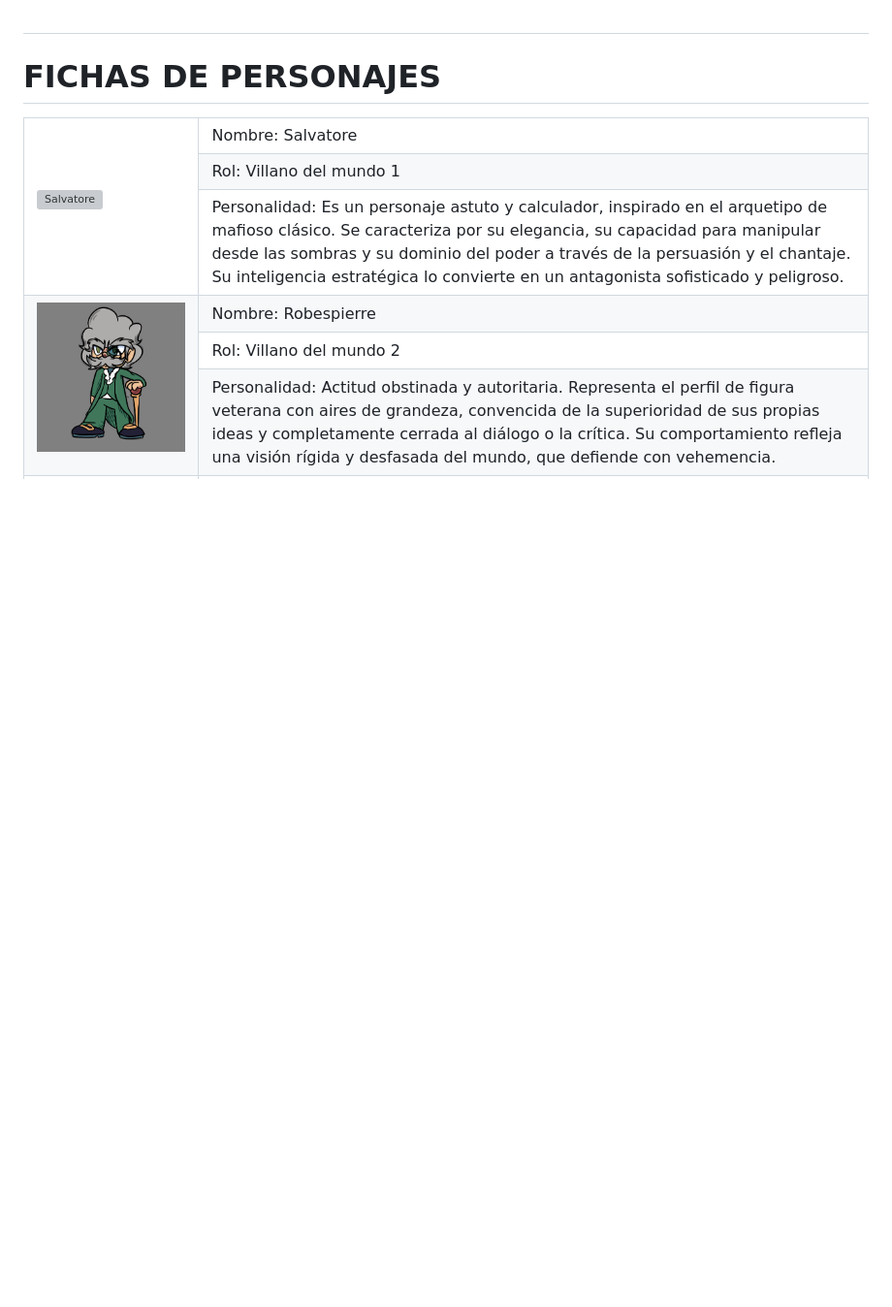
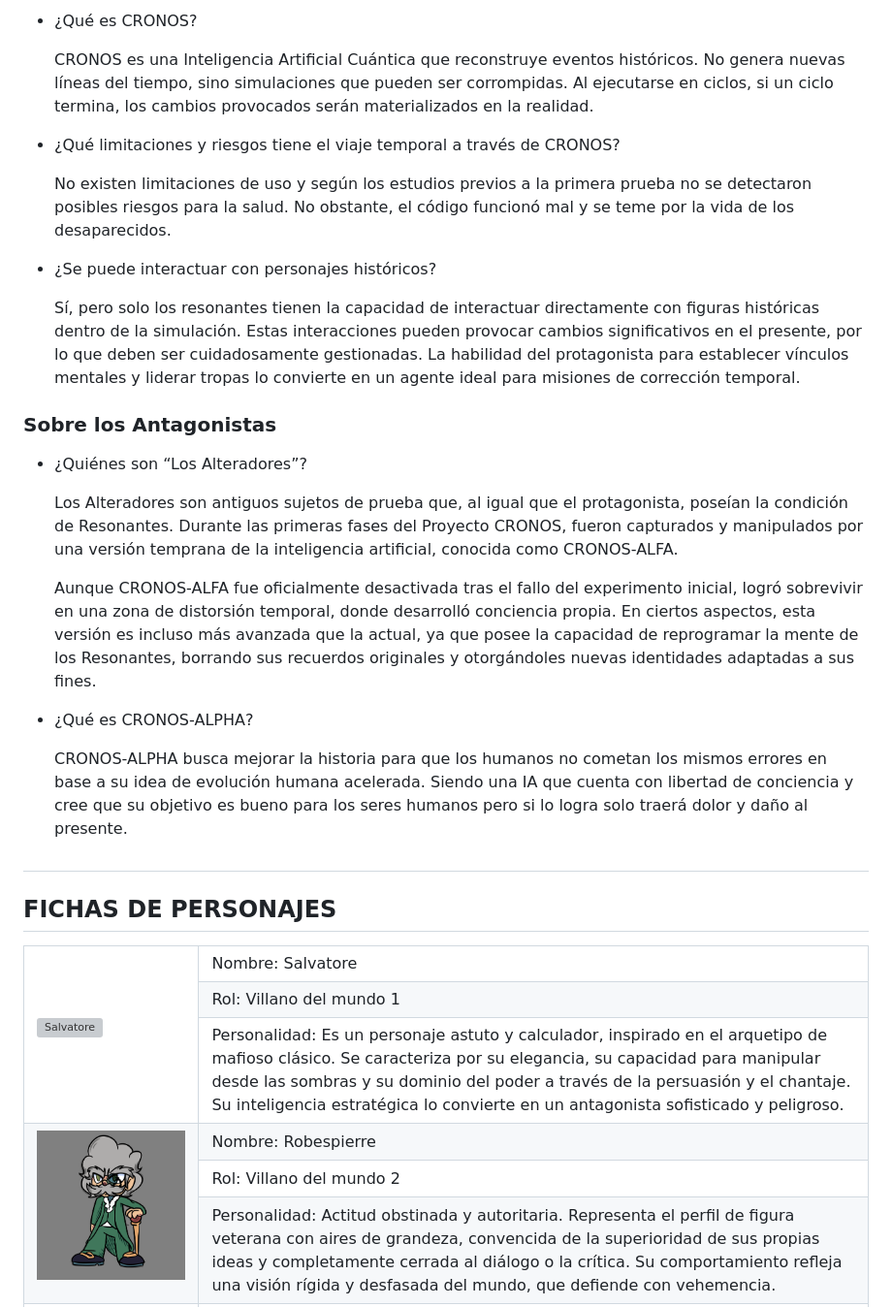
Before and after one commit to TheCursedOnion/TheCursedOnion.github.io, a Markdown page: READMEgdd.md, the part around the change printed below. Shown: that part at 97% size. GitHub-like rendering; blank space fills up the shorter version; grey boxes are pictures that could not be loaded.

```diff
--- a/READMEgdd.md
+++ b/READMEgdd.md
@@ -1320,9 +1273,37 @@ Aunque CRONOS-ALFA fue oficialmente desactivada tras el fallo del experimento in
+* ¿Qué es CRONOS?
+
+    CRONOS es una Inteligencia Artificial Cuántica que reconstruye eventos históricos. No genera nuevas líneas del tiempo, sino simulaciones que pueden ser corrompidas. Al ejecutarse en ciclos, si un ciclo termina, los cambios provocados serán materializados en la realidad.
+
+* ¿Qué limitaciones y riesgos tiene el viaje temporal a través de CRONOS?
+
+    No existen limitaciones de uso y según los estudios previos a la primera prueba no se detectaron posibles riesgos para la salud. No obstante, el código funcionó mal y se teme por la vida de los desaparecidos.
+
+* ¿Se puede interactuar con personajes históricos?
+
+    Sí, pero solo los resonantes tienen la capacidad de interactuar directamente con figuras históricas dentro de la simulación. Estas interacciones pueden provocar cambios significativos en el presente, por lo que deben ser cuidadosamente gestionadas. La habilidad del protagonista para establecer vínculos mentales y liderar tropas lo convierte en un agente ideal para misiones de corrección temporal.
+
+
+
+### Sobre los Antagonistas
+
+
+
+* ¿Quiénes son “Los Alteradores”?
+
+    Los Alteradores son antiguos sujetos de prueba que, al igual que el protagonista, poseían la condición de Resonantes. Durante las primeras fases del Proyecto CRONOS, fueron capturados y manipulados por una versión temprana de la inteligencia artificial, conocida como CRONOS-ALFA.
+
+
+    Aunque CRONOS-ALFA fue oficialmente desactivada tras el fallo del experimento inicial, logró sobrevivir en una zona de distorsión temporal, donde desarrolló conciencia propia. En ciertos aspectos, esta versión es incluso más avanzada que la actual, ya que posee la capacidad de reprogramar la mente de los Resonantes, borrando sus recuerdos originales y otorgándoles nuevas identidades adaptadas a sus fines.
+
+* ¿Qué es CRONOS-ALPHA?
+
+    CRONOS-ALPHA busca mejorar la historia para que los humanos no cometan los mismos errores en base a su idea de evolución humana acelerada. Siendo una IA que cuenta con libertad de conciencia y cree que su objetivo es bueno para los seres humanos pero si lo logra solo traerá dolor y daño al presente.
 
 
 #
 
 
-# FICHAS DE PERSONAJES
+## FICHAS DE PERSONAJES
 
 
 <table>
```
Also changed, not shown: other parts of READMEgdd.md (+62 -109 lines).
